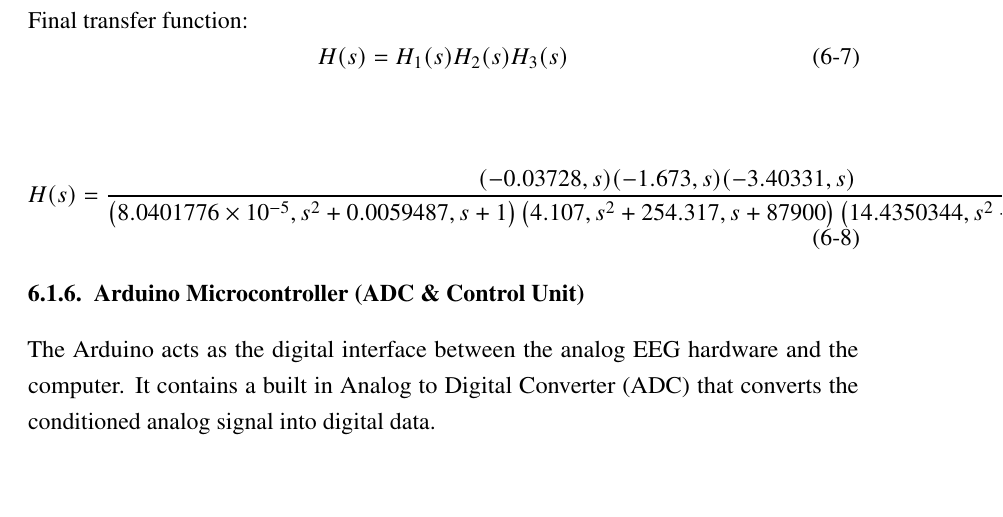
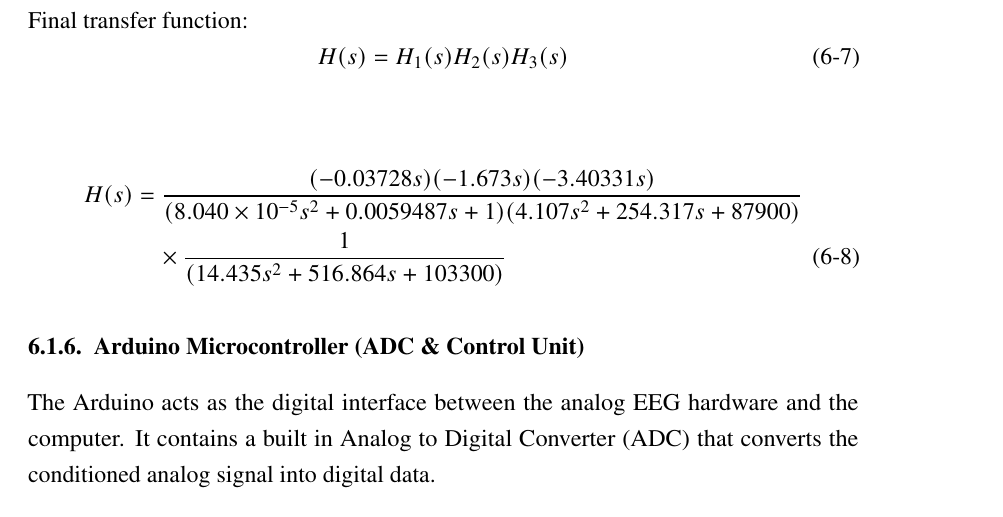
Before and after one commit to 66SWASTIK99/Project-Minor-Report, a LaTeX thesis (main.tex, which reads src/chapters/implementationDetails.tex): part of page 40 of 59 before the commit and part of page 40 of 60 after it, cut so that both start at the same text, the shorter picture padded with empty space. Compiled offline with pdfLaTeX.

Commit message:
equation adj

```diff
--- a/src/chapters/implementationDetails.tex
+++ b/src/chapters/implementationDetails.tex
@@ -145,13 +145,15 @@ Final transfer function:
 	H(s)=H_1(s)H_2(s)H_3(s)
 \end{equation}
 
-\begin{equation}
-	H(s)=
-	\frac{(-0.03728,s)(-1.673,s)(-3.40331,s)}
-	{\left(8.0401776\times10^{-5},s^2+0.0059487,s+1\right)
-		\left(4.107,s^2+254.317,s+87900\right)
-		\left(14.4350344,s^2+516.864,s+103300\right)}
-\end{equation}
+\begin{align}
+	H(s) &=
+	\frac{(-0.03728s)(-1.673s)(-3.40331s)}
+	{(8.040\times10^{-5}s^2+0.0059487s+1)
+		(4.107s^2+254.317s+87900)} \notag \\
+	&\quad \times
+	\frac{1}
+	{(14.435s^2+516.864s+103300)}
+\end{align}
 
 
 \subsection{Arduino Microcontroller (ADC \& Control Unit)}
```
Also changed, not shown: main.pdf.
